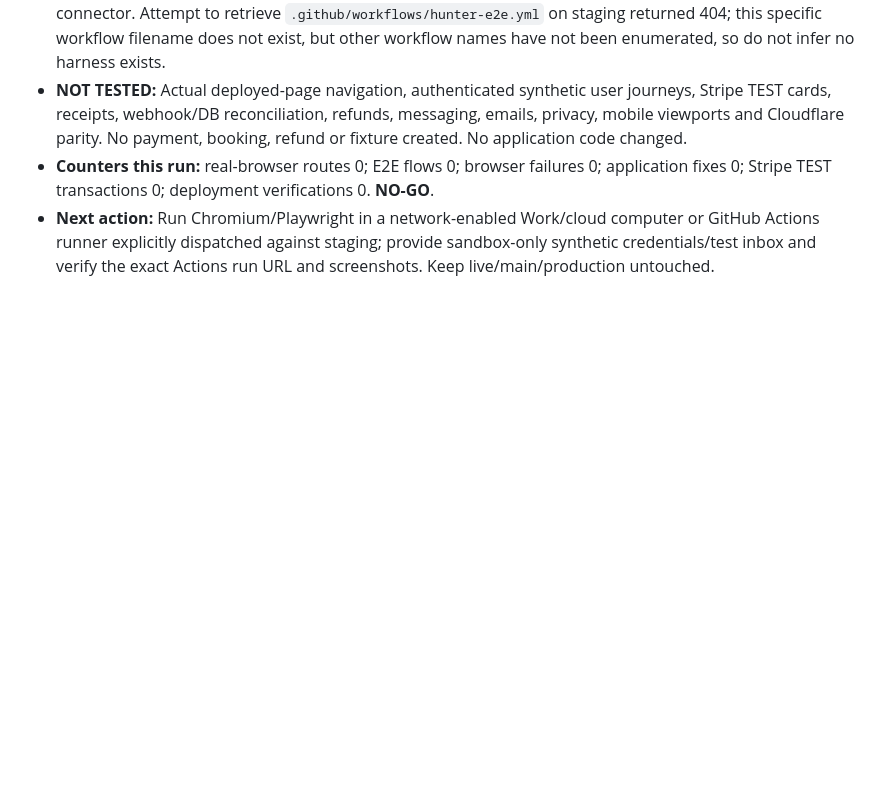
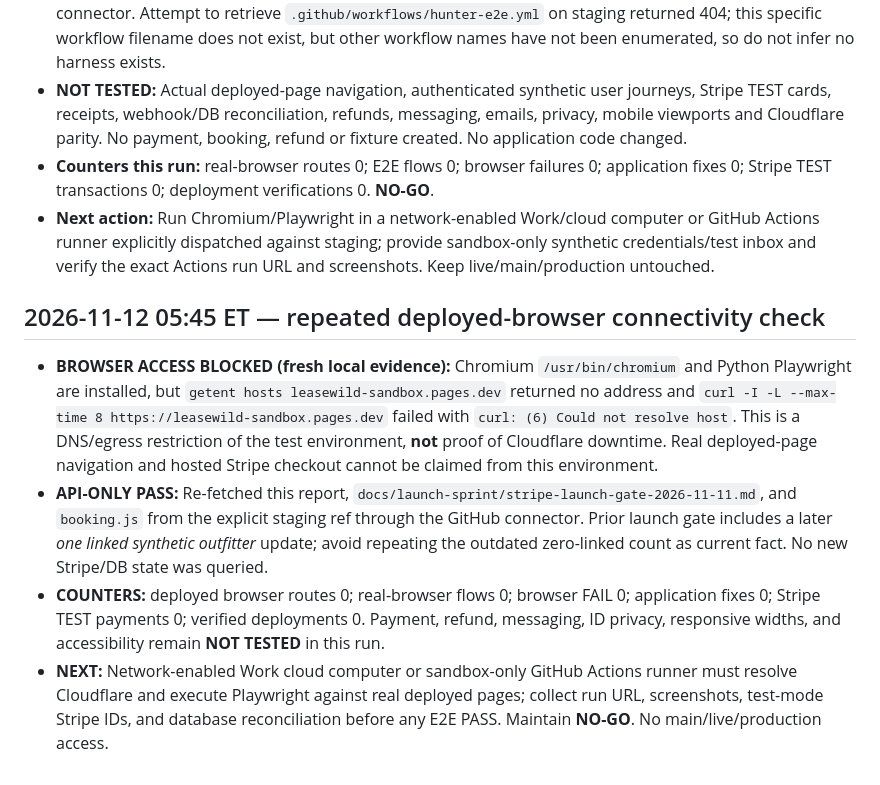
Before and after one commit to ZasTheMonkey/hunthaven-website, a Markdown page: docs/launch-sprint/e2e-hunter-test-report.md, the part around the change. GitHub-like rendering; blank space fills up the shorter version.

Commit message:
docs(hunter-qa): record 05:45 sandbox DNS regression and evidence limits

```diff
--- a/docs/launch-sprint/e2e-hunter-test-report.md
+++ b/docs/launch-sprint/e2e-hunter-test-report.md
@@ -53,3 +53,9 @@ In a graphical sandbox browser, navigate home → search → listing → synthet
 - **NOT TESTED:** Actual deployed-page navigation, authenticated synthetic user journeys, Stripe TEST cards, receipts, webhook/DB reconciliation, refunds, messaging, emails, privacy, mobile viewports and Cloudflare parity. No payment, booking, refund or fixture created. No application code changed.
 - **Counters this run:** real-browser routes 0; E2E flows 0; browser failures 0; application fixes 0; Stripe TEST transactions 0; deployment verifications 0. **NO-GO**.
 - **Next action:** Run Chromium/Playwright in a network-enabled Work/cloud computer or GitHub Actions runner explicitly dispatched against staging; provide sandbox-only synthetic credentials/test inbox and verify the exact Actions run URL and screenshots. Keep live/main/production untouched.
+
+## 2026-11-12 05:45 ET — repeated deployed-browser connectivity check
+- **BROWSER ACCESS BLOCKED (fresh local evidence):** Chromium `/usr/bin/chromium` and Python Playwright are installed, but `getent hosts leasewild-sandbox.pages.dev` returned no address and `curl -I -L --max-time 8 https://leasewild-sandbox.pages.dev` failed with `curl: (6) Could not resolve host`. This is a DNS/egress restriction of the test environment, **not** proof of Cloudflare downtime. Real deployed-page navigation and hosted Stripe checkout cannot be claimed from this environment.
+- **API-ONLY PASS:** Re-fetched this report, `docs/launch-sprint/stripe-launch-gate-2026-11-11.md`, and `booking.js` from the explicit staging ref through the GitHub connector. Prior launch gate includes a later *one linked synthetic outfitter* update; avoid repeating the outdated zero-linked count as current fact. No new Stripe/DB state was queried.
+- **COUNTERS:** deployed browser routes 0; real-browser flows 0; browser FAIL 0; application fixes 0; Stripe TEST payments 0; verified deployments 0. Payment, refund, messaging, ID privacy, responsive widths, and accessibility remain **NOT TESTED** in this run.
+- **NEXT:** Network-enabled Work cloud computer or sandbox-only GitHub Actions runner must resolve Cloudflare and execute Playwright against real deployed pages; collect run URL, screenshots, test-mode Stripe IDs, and database reconciliation before any E2E PASS. Maintain **NO-GO**. No main/live/production access.
```
